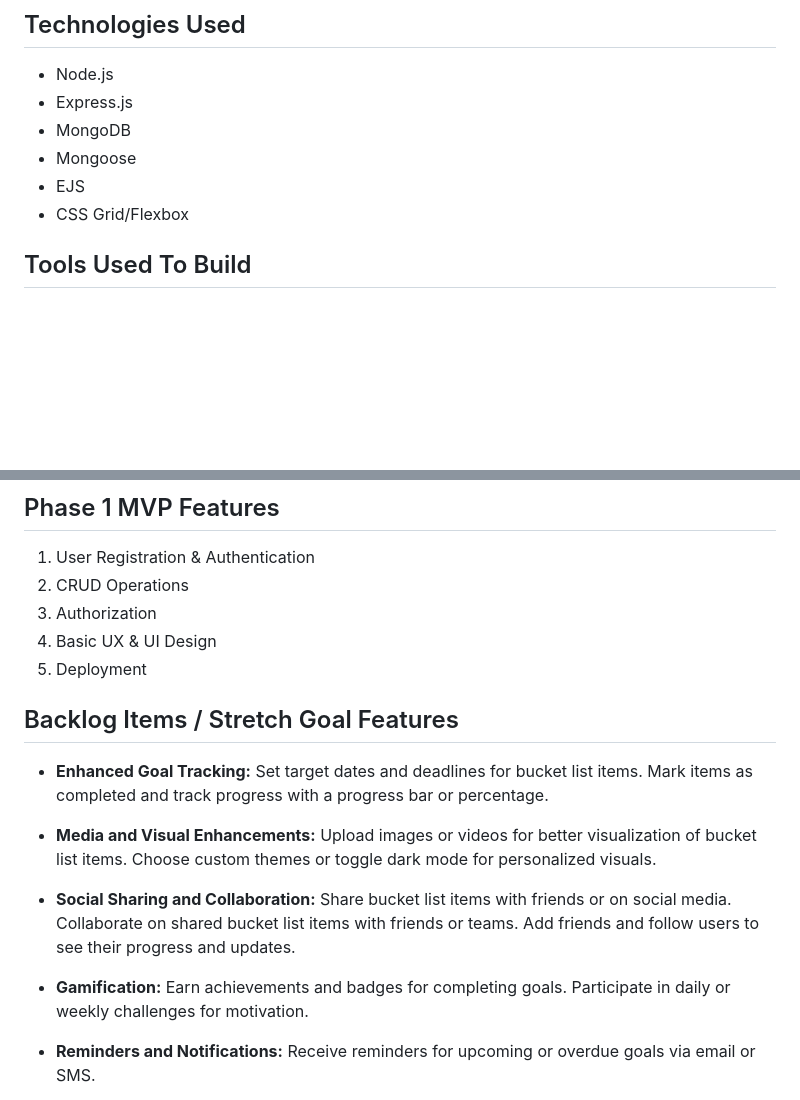
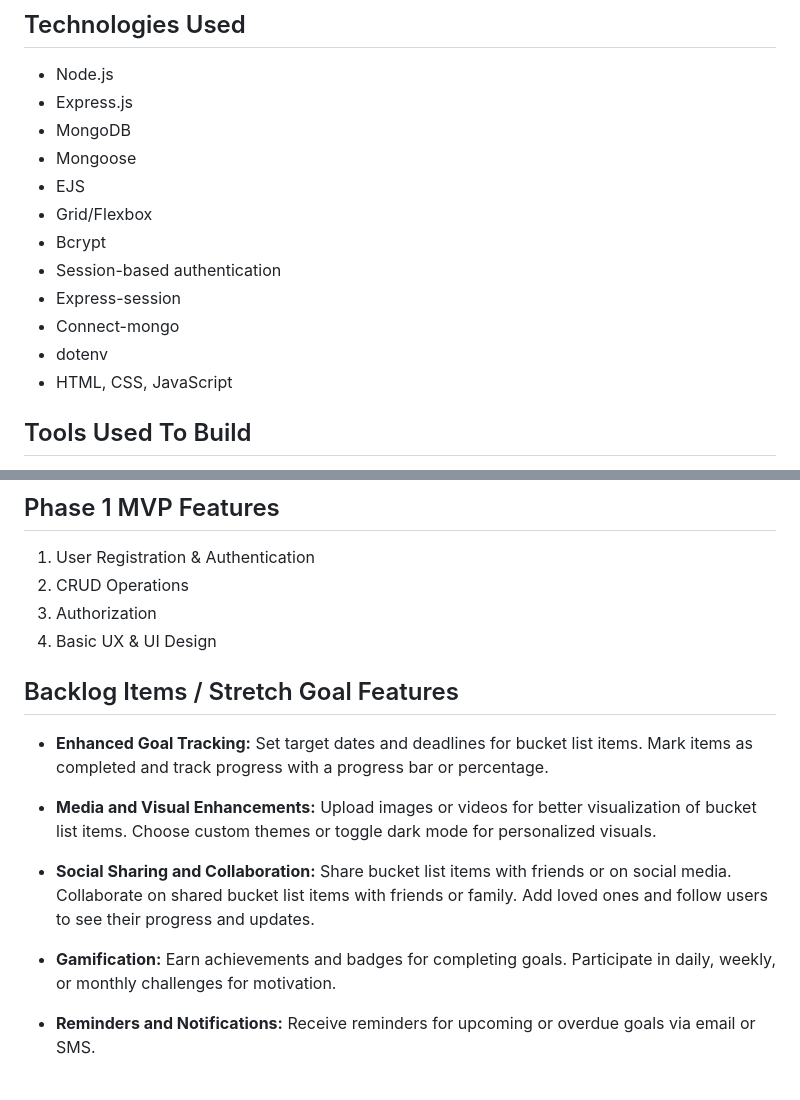
Before and after one commit to Wen-Ow/bucket-list-tracker-men-stack, a Markdown page: README.md, 2 parts joined by grey strips. Rendered like a GitHub page; blank space fills up the shorter version.

Commit message:
adding more information to the README

```diff
--- a/README.md
+++ b/README.md
@@ -64,7 +68,13 @@ This app was created out of a desire to help others turn their aspirations into
 - MongoDB
 - Mongoose
 - EJS
-- CSS Grid/Flexbox
+- Grid/Flexbox
+- Bcrypt
+- Session-based authentication
+- Express-session
+- Connect-mongo
+- dotenv
+- HTML, CSS, JavaScript
 
 ## Tools Used To Build
 
@@ -78,7 +88,6 @@ This app was created out of a desire to help others turn their aspirations into
 2. CRUD Operations
 3. Authorization
 4. Basic UX & UI Design
-5. Deployment
 
 ## Backlog Items / Stretch Goal Features
 
@@ -86,9 +95,9 @@ This app was created out of a desire to help others turn their aspirations into
 
 - **Media and Visual Enhancements:** Upload images or videos for better visualization of bucket list items. Choose custom themes or toggle dark mode for personalized visuals.
 
-- **Social Sharing and Collaboration:** Share bucket list items with friends or on social media. Collaborate on shared bucket list items with friends or teams. Add friends and follow users to see their progress and updates.
+- **Social Sharing and Collaboration:** Share bucket list items with friends or on social media. Collaborate on shared bucket list items with friends or family. Add loved ones and follow users to see their progress and updates.
 
-- **Gamification:** Earn achievements and badges for completing goals. Participate in daily or weekly challenges for motivation.
+- **Gamification:** Earn achievements and badges for completing goals. Participate in daily, weekly, or monthly challenges for motivation.
 
 - **Reminders and Notifications:** Receive reminders for upcoming or overdue goals via email or SMS.
 
```
Also changed, not shown: other parts of README.md (+7 -3 lines).
